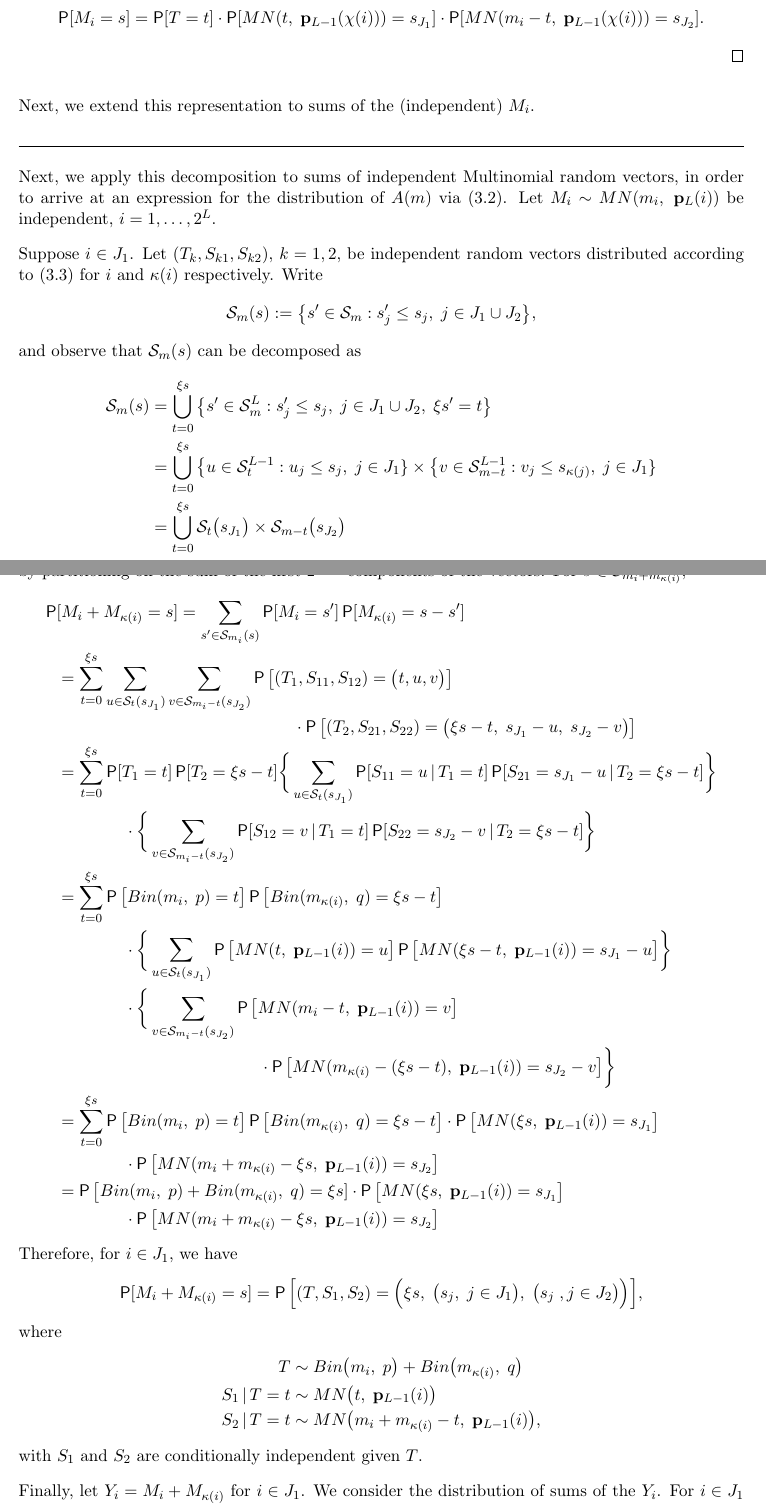
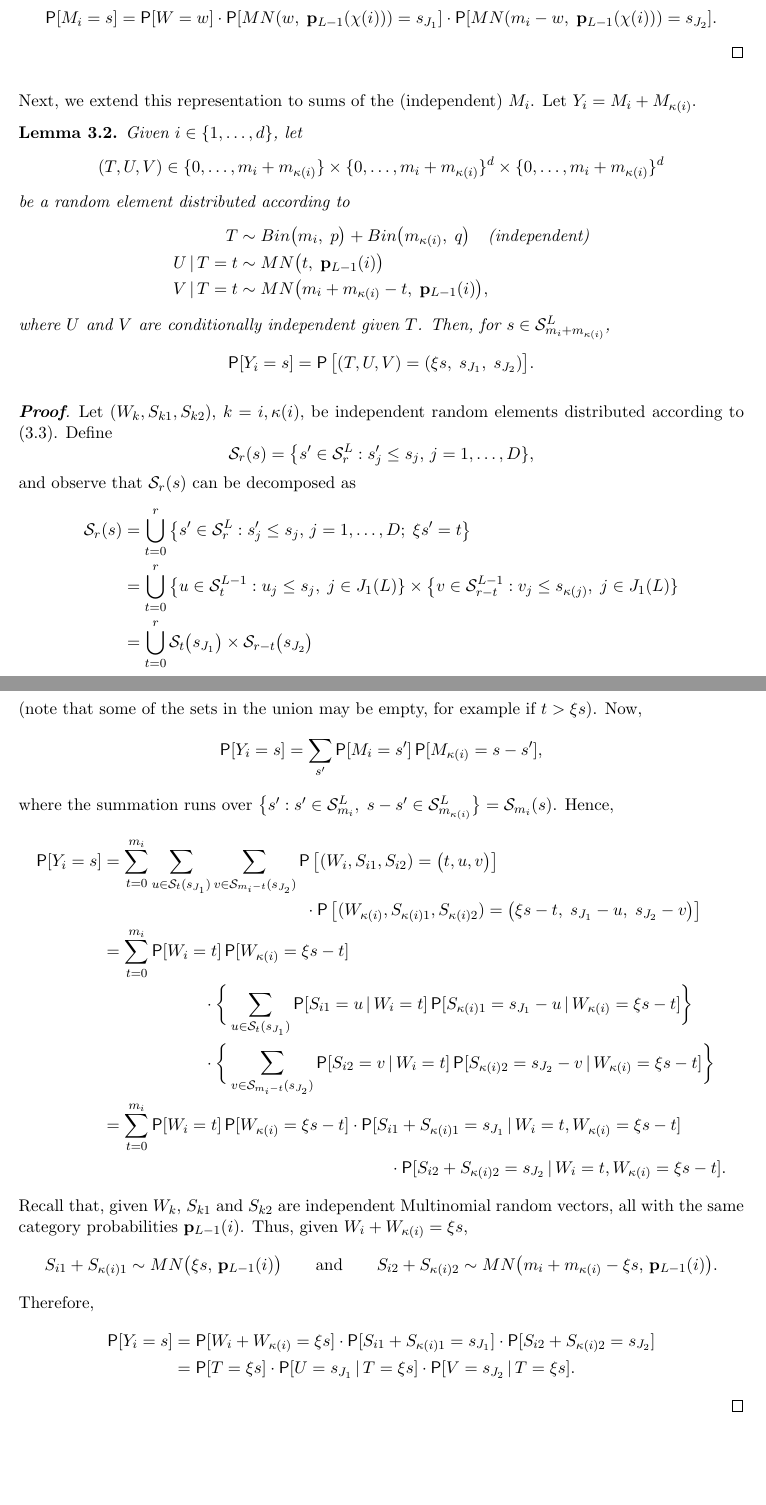
Before and after one commit to mozilla/k-randomization, a LaTeX document (notes/krand_notes.tex): two parts of pages 8 and 9 of 30, joined at a grey line, cut so that both start at the same text, the shorter picture padded with empty space. Compiled offline with pdfLaTeX.

Commit message:
Collected distribution for Yi into lemma

```diff
--- a/notes/krand_notes.tex
+++ b/notes/krand_notes.tex
@@ -443,102 +443,94 @@ Furthermore, for $j\in J_1$,
 Therefore,
 \begin{equation*}
-\P[M_i = s] = \P[T = t]\cdot \P[MN(t,\; \pv_{L-1}(\chi(i))) = s_{J_1}]\cdot
-\P[MN(m_i - t,\; \pv_{L-1}(\chi(i))) = s_{J_2}].
+\P[M_i = s] = \P[W = w]\cdot \P[MN(w,\; \pv_{L-1}(\chi(i))) = s_{J_1}]\cdot
+\P[MN(m_i - w,\; \pv_{L-1}(\chi(i))) = s_{J_2}].
 \end{equation*}
 \end{pf}
 
 Next, we extend this representation to sums of the (independent) $M_i$.
-
-
-\hrulefill
-
-
-Next, we apply this decomposition to sums of independent Multinomial random
-vectors, in order to arrive at an expression for the distribution of $A(m)$
-via \eqref{eq:Adistmn}.
-Let $M_i \sim MN(m_i,\; \pv_L(i))$ be independent, $i = 1,\dots,2^L$.
-
-Suppose $i\in J_1$.
-Let $(T_k, S_{k1}, S_{k2})$, $k = 1,2$, be independent random vectors
-distributed according to \eqref{eq:mndecomp} for $i$ and $\kappa(i)$
-respectively.
-Write
-\[ \Ssp_m(s) := \big\{ s' \in \Ssp_m : s'_j \leq s_j,\;
-j \in J_1 \cup J_2 \big\},
-\]
-and observe that $\Ssp_m(s)$ can be decomposed as
-\begin{align*}
-\Ssp_m(s) &= \bigcup_{t = 0}^{\xi s}
-\big\{ s' \in \Ssp_m^L: s'_j \leq s_j,\; j \in J_1 \cup J_2,\;
-\xi s' = t \big\} \\
-&= \bigcup_{t = 0}^{\xi s}
-\big\{ u \in \Ssp_t^{L-1}: u_j \leq s_j, \; j \in J_1 \} \times
-\big\{ v \in \Ssp_{m - t}^{L-1} : v_j \leq s_{\kappa(j)},\;
-j \in J_1 \} \\
-&= \bigcup_{t = 0}^{\xi s} \Ssp_{t}\big(s_{J_1}\big) \times
-\Ssp_{m - t}\big(s_{J_2}\big)
-\end{align*}
-%\[ \Ssp_m(s) = \bigcup_{t = 0}^{\xi s} \Ssp_{t}\big((s_j, j \in J_1)\big)
-%\times \Ssp_{m - t}\big((s_j, j \in J_2)\big) \]
-by partitioning on the sum of the first $2^{L-1}$ components of the vectors.
-For $s \in \Ssp_{m_i + m_{\kappa(i)}}$,
-\begin{align*}
-\P&[M_i + M_{\kappa(i)} = s] = \sum_{s' \in \Ssp_{m_i}(s)}
-\P[M_i = s']\P[M_{\kappa(i)} = s - s'] \\
-&= \sum_{t = 0}^{\xi s} \sum_{u \in \Ssp_t(s_{J_1})}
-\sum_{v \in \Ssp_{m_i - t}(s_{J_2})}
-\P\big[(T_1, S_{11}, S_{12}) = \big(t, u, v\big)\big] \\
-&\hspace{14em} \cdot
-\P\big[(T_2, S_{21}, S_{22}) = \big(\xi s - t,\; s_{J_1} - u,\;
-s_{J_2} - v\big)\big] \\
-&= \sum_{t = 0}^{\xi s} \P[T_1 = t] \P[T_2 = \xi s - t]
-\bigg\{ \sum_{u \in \Ssp_t(s_{J_1})} \P[S_{11} = u \given T_1 = t]
-\P[S_{21} = s_{J_1} - u \given T_2 = \xi s - t] \bigg\} \\
-&\hspace{4em}\cdot \bigg\{ \sum_{v \in \Ssp_{m_i - t}(s_{J_2})}
-\P[S_{12} = v \given T_1 = t]
-\P[S_{22} = s_{J_2} - v \given T_2 = \xi s - t] \bigg\} \\
-&= \sum_{t = 0}^{\xi s} \P\big[Bin(m_i,\; p) = t\big]
-\P\big[Bin(m_{\kappa(i)},\; q) = \xi s - t\big] \\
-&\hspace{4em}\cdot
-\bigg\{ \sum_{u \in \Ssp_t(s_{J_1})}
-\P\big[MN(t,\; \pv_{L-1}(i)) = u \big]
-\P\big[MN(\xi s - t,\; \pv_{L-1}(i)) = s_{J_1} - u \big] \bigg\} \\
-&\hspace{4em}\cdot \bigg\{ \sum_{v \in \Ssp_{m_i - t}(s_{J_2})}
-\P\big[MN(m_i - t,\; \pv_{L-1}(i)) = v \big] \\
-&\hspace{12em}\cdot
-\P\big[MN(m_{\kappa(i)} - (\xi s - t),\;
-\pv_{L-1}(i)) = s_{J_2} - v \big] \bigg\} \\
-&= \sum_{t = 0}^{\xi s} \P\big[Bin(m_i,\; p) = t\big]
-\P\big[Bin(m_{\kappa(i)},\; q) = \xi s - t\big]
-\cdot \P\big[MN(\xi s,\; \pv_{L-1}(i)) = s_{J_1} \big] \\
-&\hspace{4em}\cdot
-\P\big[MN(m_i + m_{\kappa(i)} - \xi s,\; \pv_{L-1}(i)) = s_{J_2} \big] \\
-&= \P\big[Bin(m_i,\; p) + Bin(m_{\kappa(i)},\; q) = \xi s]
-\cdot \P\big[MN(\xi s,\; \pv_{L-1}(i)) = s_{J_1} \big] \\
-&\hspace{4em}\cdot
-\P\big[MN(m_i + m_{\kappa(i)} - \xi s,\; \pv_{L-1}(i)) = s_{J_2} \big]
-\end{align*}
-Therefore,
-%if
-%\[ S \sim MN\big(m_i,\; \pv_L(i)\big) +
-%MN\big(m_\kappa(i),\; \pv_L(\kappa(i))\big) \]
-for $i \in J_1$, we have
-\[ \P[M_i + M_{\kappa(i)} = s] = \P\Big[(T, S_1, S_2) = \Big(\xi s,\;
-\big(s_j,\; j\in J_1\big),\; \big(s_j\;, j\in J_2\big)\Big)\Big], \]
-where
+Let $Y_i = M_i + M_{\kappa(i)}$.
+
+\begin{lem}
+Given $i \in \{1,\dots,d\}$, let
+\[ (T, U, V) \in \{0,\dots,m_i + m_{\kappa(i)}\} \times
+\{0,\dots,m_i + m_{\kappa(i)}\}^d \times \{0,\dots,m_i + m_{\kappa(i)}\}^d \]
+be a random element distributed according to
 \begin{align}
-T &\sim Bin\big(m_i,\; p\big) + Bin\big(m_{\kappa(i)},\; q\big)\nonumber\\
-S_1 \given T = t &\sim MN\big(t,\; \pv_{L-1}(i)\big) \nonumber\\
-S_2 \given T = t &\sim MN\big(m_i + m_{\kappa(i)} - t,\; \pv_{L-1}(i)\big),
+T &\sim Bin\big(m_i,\; p\big) + Bin\big(m_{\kappa(i)},\; q\big)
+\quad \text{(independent)}\nonumber\\
+U \given T = t &\sim MN\big(t,\; \pv_{L-1}(i)\big) \nonumber\\
+V \given T = t &\sim MN\big(m_i + m_{\kappa(i)} - t,\; \pv_{L-1}(i)\big),
 \nonumber
 \end{align}
-with $S_1$ and $S_2$ are conditionally independent given $T$.
-
-Finally, let $Y_i = M_i + M_{\kappa(i)}$ for $i \in J_1$.
-We consider the distribution of sums of the $Y_i$.
-For $i\in J_1$ let $(T_i, S_{i1}, S_{i2})$ be independent, distributed according
+where $U$ and $V$ are conditionally independent given $T$.
+Then, for $s \in \Ssp_{m_i + m_{\kappa(i)}}^L$,
+\[ \P[Y_i = s] = \P\big[(T, U, V) = (\xi s,\; s_{J_1},\; s_{J_2})
+\big]. \]
+\end{lem}
+\begin{pf}
+Let $(W_k, S_{k1}, S_{k2})$, $k = i, \kappa(i)$, be independent random elements
+distributed according to \eqref{eq:mndecomp}.
+Define
+\[ \Ssp_r(s) = \big\{s' \in \Ssp_r^L : s'_j \leq s_j,\, j = 1,\dots,D\}, \]
+and observe that $\Ssp_r(s)$ can be decomposed as
+\begin{align*}
+\Ssp_r(s) &= \bigcup_{t = 0}^r
+\big\{ s' \in \Ssp_r^L: s'_j \leq s_j,\, j = 1,\dots,D;\; \xi s' = t \big\} \\
+&= \bigcup_{t = 0}^r
+\big\{ u \in \Ssp_t^{L-1}: u_j \leq s_j, \; j \in J_1(L) \} \times
+\big\{ v \in \Ssp_{r - t}^{L-1} : v_j \leq s_{\kappa(j)},\;
+j \in J_1(L) \} \\
+&= \bigcup_{t = 0}^r \Ssp_{t}\big(s_{J_1}\big) \times
+\Ssp_{r - t}\big(s_{J_2}\big)
+\end{align*}
+(note that some of the sets in the union may be empty, for example if
+$t > \xi s$).
+Now,
+\[ \P[Y_i = s] = \sum_{s'} \P[M_i = s'] \P[M_{\kappa(i)} = s - s'], \]
+where the summation runs over
+$\big\{ s' : s' \in \Ssp_{m_i}^L,\; s-s' \in \Ssp_{m_{\kappa(i)}}^L \big\}
+= \Ssp_{m_i}(s)$.
+Hence,
+\begin{align*}
+\P[Y_i = s] &= \sum_{t = 0}^{m_i} \sum_{u \in \Ssp_t(s_{J_1})}
+\sum_{v \in \Ssp_{m_i - t}(s_{J_2})}
+\P\big[(W_i, S_{i1}, S_{i2}) = \big(t, u, v\big)\big] \\
+&\hspace{12em} \cdot
+\P\big[(W_{\kappa(i)}, S_{\kappa(i)1}, S_{\kappa(i)2}) =
+\big(\xi s - t,\; s_{J_1} - u,\; s_{J_2} - v\big)\big] \\
+&= \sum_{t = 0}^{m_i} \P[W_i = t] \P[W_{\kappa(i)} = \xi s - t] \\
+&\hspace{6em}\cdot
+\bigg\{ \sum_{u \in \Ssp_t(s_{J_1})} \P[S_{i1} = u \given W_i = t]
+\P[S_{\kappa(i)1} = s_{J_1} - u \given W_{\kappa(i)} = \xi s - t] \bigg\} \\
+&\hspace{6em}\cdot \bigg\{ \sum_{v \in \Ssp_{m_i - t}(s_{J_2})}
+\P[S_{i2} = v \given W_i = t]
+\P[S_{\kappa(i)2} = s_{J_2} - v \given W_{\kappa(i)} = \xi s - t] \bigg\} \\
+&= \sum_{t = 0}^{m_i} \P[W_i = t] \P[W_{\kappa(i)} = \xi s - t]
+\cdot \P[S_{i1} + S_{\kappa(i)1} = s_{J_1} \given
+W_i = t, W_{\kappa(i)} = \xi s - t] \\
+&\hspace{17em}\cdot \P[S_{i2} + S_{\kappa(i)2} = s_{J_2} \given
+W_i = t, W_{\kappa(i)} = \xi s - t].
+\end{align*}
+Recall that, given $W_k$, $S_{k1}$ and $S_{k2}$ are independent
+Multinomial random vectors, all with the same category probabilities
+$\pv_{L-1}(i)$.
+Thus, given $W_i + W_{\kappa(i)} = \xi s$,
+\[ S_{i1} + S_{\kappa(i)1} \sim MN\big(\xi s,\, \pv_{L-1}(i)\big)
+\qquad\text{and}\qquad
+S_{i2} + S_{\kappa(i)2} \sim MN\big(m_i + m_{\kappa(i)} - \xi s,\,
+\pv_{L-1}(i)\big). \]
+Therefore,
+\begin{align*}
+\P[Y_i = s] &= \P[W_i + W_{\kappa(i)} = \xi s] \cdot
+\P[S_{i1} + S_{\kappa(i)1} = s_{J_1}] \cdot
+\P[S_{i2} + S_{\kappa(i)2} = s_{J_2}] \\
+&= \P[T = \xi s] \cdot \P[U = s_{J_1} \given T = \xi s] \cdot
+\P[V = s_{J_2} \given T = \xi s].
+\end{align*}
+\end{pf}
 
 \hrulefill
+
 
 
 
```
Also changed, not shown: notes/krand_notes.pdf, notes/krand_notes.tex (34 more changed lines).
